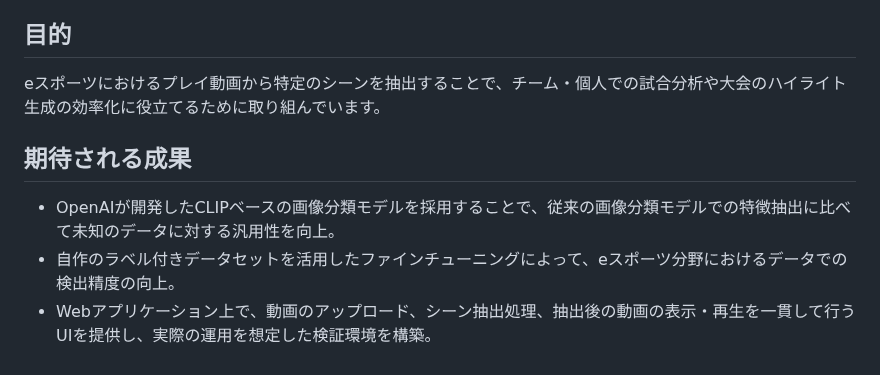
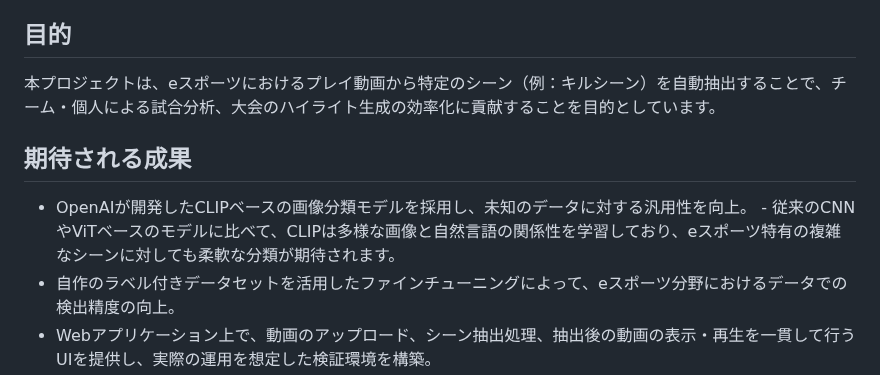
Before and after one commit to hikari0512/scene_extraction, a Markdown page: README.md, the part around the change. Rendered like a GitHub page.

```diff
--- a/README.md
+++ b/README.md
@@ -3,10 +3,11 @@
 このアプリケーションは、チーム対戦型FPSゲーム「VALORANT」のプレイ動画から特定のシーンを自動抽出する機能を提供します。OpenCLIPモデルを活用し、さまざまなシーンへの柔軟な対応が可能です。
 
 ## 目的
-eスポーツにおけるプレイ動画から特定のシーンを抽出することで、チーム・個人での試合分析や大会のハイライト生成の効率化に役立てるために取り組んでいます。
+本プロジェクトは、eスポーツにおけるプレイ動画から特定のシーン（例：キルシーン）を自動抽出することで、チーム・個人による試合分析、大会のハイライト生成の効率化に貢献することを目的としています。
 
 ## 期待される成果
-- OpenAIが開発したCLIPベースの画像分類モデルを採用することで、従来の画像分類モデルでの特徴抽出に比べて未知のデータに対する汎用性を向上。
+- OpenAIが開発したCLIPベースの画像分類モデルを採用し、未知のデータに対する汎用性を向上。
+      - 従来のCNNやViTベースのモデルに比べて、CLIPは多様な画像と自然言語の関係性を学習しており、eスポーツ特有の複雑なシーンに対しても柔軟な分類が期待されます。
 - 自作のラベル付きデータセットを活用したファインチューニングによって、eスポーツ分野におけるデータでの検出精度の向上。
 - Webアプリケーション上で、動画のアップロード、シーン抽出処理、抽出後の動画の表示・再生を一貫して行うUIを提供し、実際の運用を想定した検証環境を構築。
 - 将来的に、ユーザが独自にプロンプトや分類カテゴリを設定し、多様なシーンに対応可能な拡張性のあるシステムへと発展。
```
